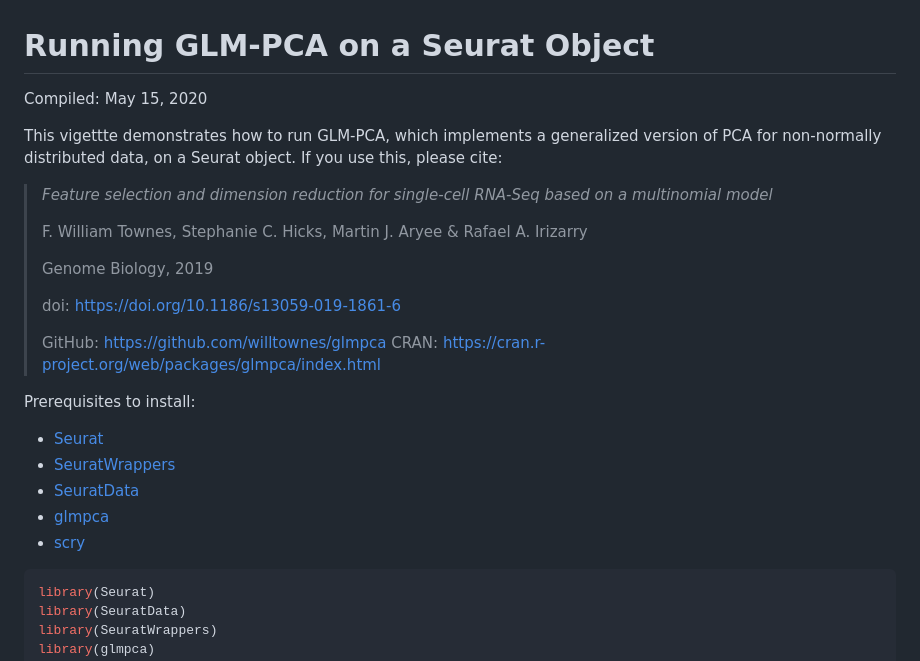
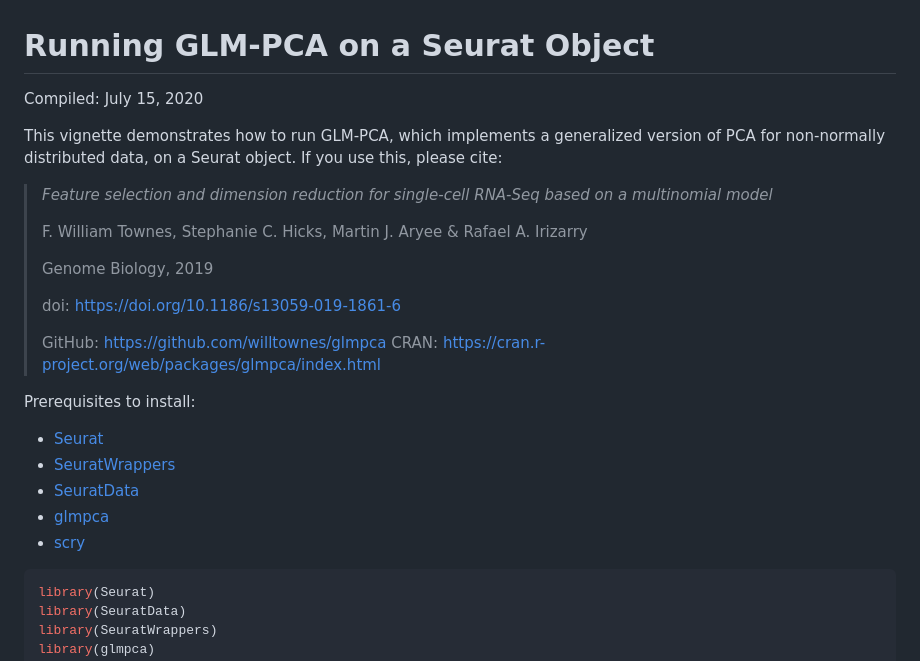
Before and after one commit to satijalab/seurat-wrappers, a Markdown page: docs/glmpca.md, the part around the change printed below. Drawn GitHub-style.

Commit message:
update wrapper function and vignette for GLM-PCA in preparation for new GLM-PCA release. Fix some typos, change devtools to remotes in readme.

```diff
--- a/docs/glmpca.md
+++ b/docs/glmpca.md
@@ -1,18 +1,23 @@
 Running GLM-PCA on a Seurat Object
 ================
-Compiled: May 15, 2020
+Compiled: July 15, 2020
 
-This vigettte demonstrates how to run GLM-PCA, which implements a generalized version of PCA for non-normally distributed data, on a Seurat object. If you use this, please cite:
+This vignette demonstrates how to run GLM-PCA, which implements a
+generalized version of PCA for non-normally distributed data, on a
+Seurat object. If you use this, please cite:
 
-> *Feature selection and dimension reduction for single-cell RNA-Seq based on a multinomial model*
+> *Feature selection and dimension reduction for single-cell RNA-Seq
+> based on a multinomial model*
 >
-> F. William Townes, Stephanie C. Hicks, Martin J. Aryee & Rafael A. Irizarry
+> F. William Townes, Stephanie C. Hicks, Martin J. Aryee & Rafael A.
+> Irizarry
 >
 > Genome Biology, 2019
 >
 > doi: <https://doi.org/10.1186/s13059-019-1861-6>
 >
-> GitHub: <https://github.com/willtownes/glmpca> CRAN: <https://cran.r-project.org/web/packages/glmpca/index.html>
+> GitHub: <https://github.com/willtownes/glmpca> CRAN:
+> <https://cran.r-project.org/web/packages/glmpca/index.html>
 
 Prerequisites to install:
 
```
Also changed, not shown: other parts of docs/glmpca.md (+19 -17 lines), docs/glmpca_files/figure-markdown_github/explore-1.png, docs/glmpca_files/figure-markdown_github/explore2-1.png, 5 other files.
